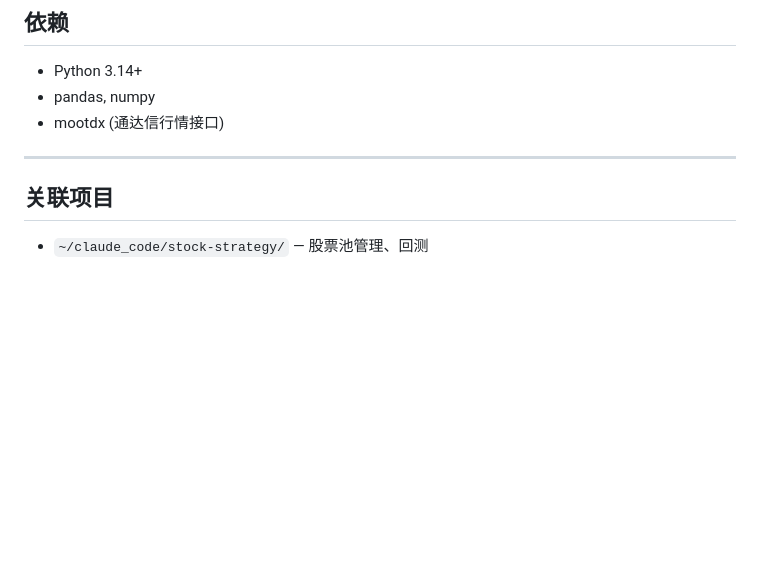
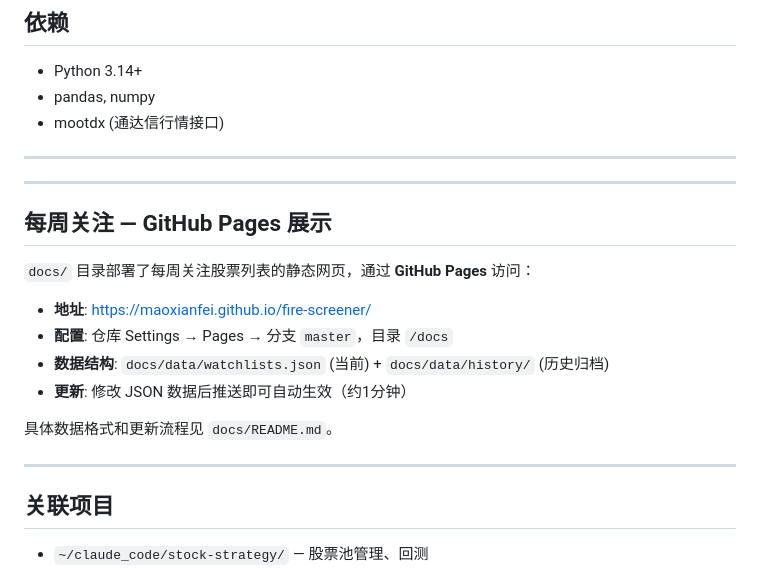
Before and after one commit to maoxianfei/fire-screener, a Markdown page: README.md, the part around the change. Rendered like a GitHub page; blank space fills up the shorter version.

Commit message:
docs: README补充GitHub Pages部署说明
- 添加每周关注页面访问地址和配置说明
- 关联 docs/README.md 数据格式文档

```diff
--- a/README.md
+++ b/README.md
@@ -165,6 +165,21 @@ python 指标/zhuli_xichou.py 600519 --period monthly
 
 ---
 
+---
+
+## 每周关注 — GitHub Pages 展示
+
+`docs/` 目录部署了每周关注股票列表的静态网页，通过 **GitHub Pages** 访问：
+
+- **地址**: https://maoxianfei.github.io/fire-screener/
+- **配置**: 仓库 Settings → Pages → 分支 `master`，目录 `/docs`
+- **数据结构**: `docs/data/watchlists.json` (当前) + `docs/data/history/` (历史归档)
+- **更新**: 修改 JSON 数据后推送即可自动生效（约1分钟）
+
+具体数据格式和更新流程见 `docs/README.md`。
+
+---
+
 ## 关联项目
 
 - `~/claude_code/stock-strategy/` — 股票池管理、回测
```
